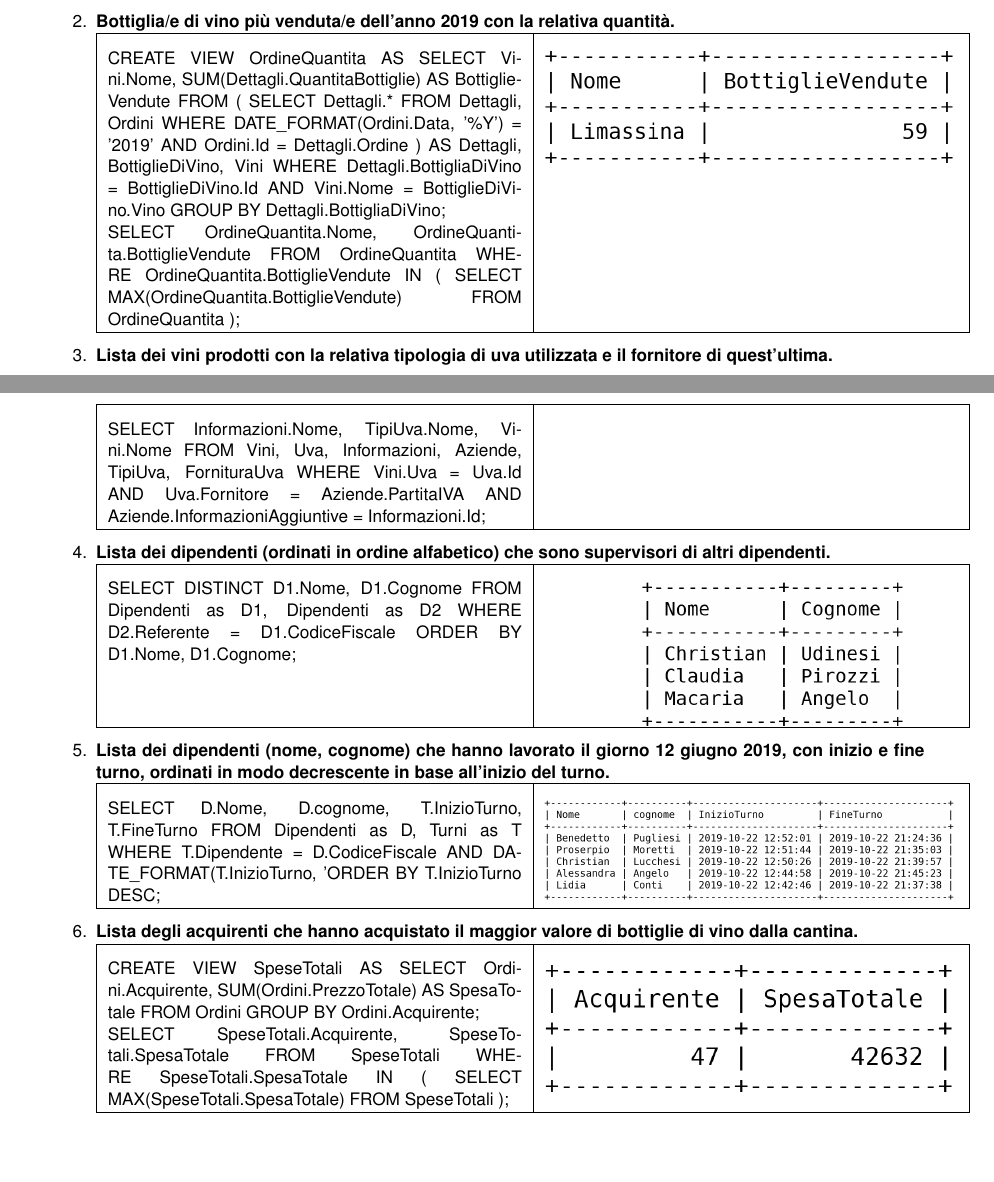
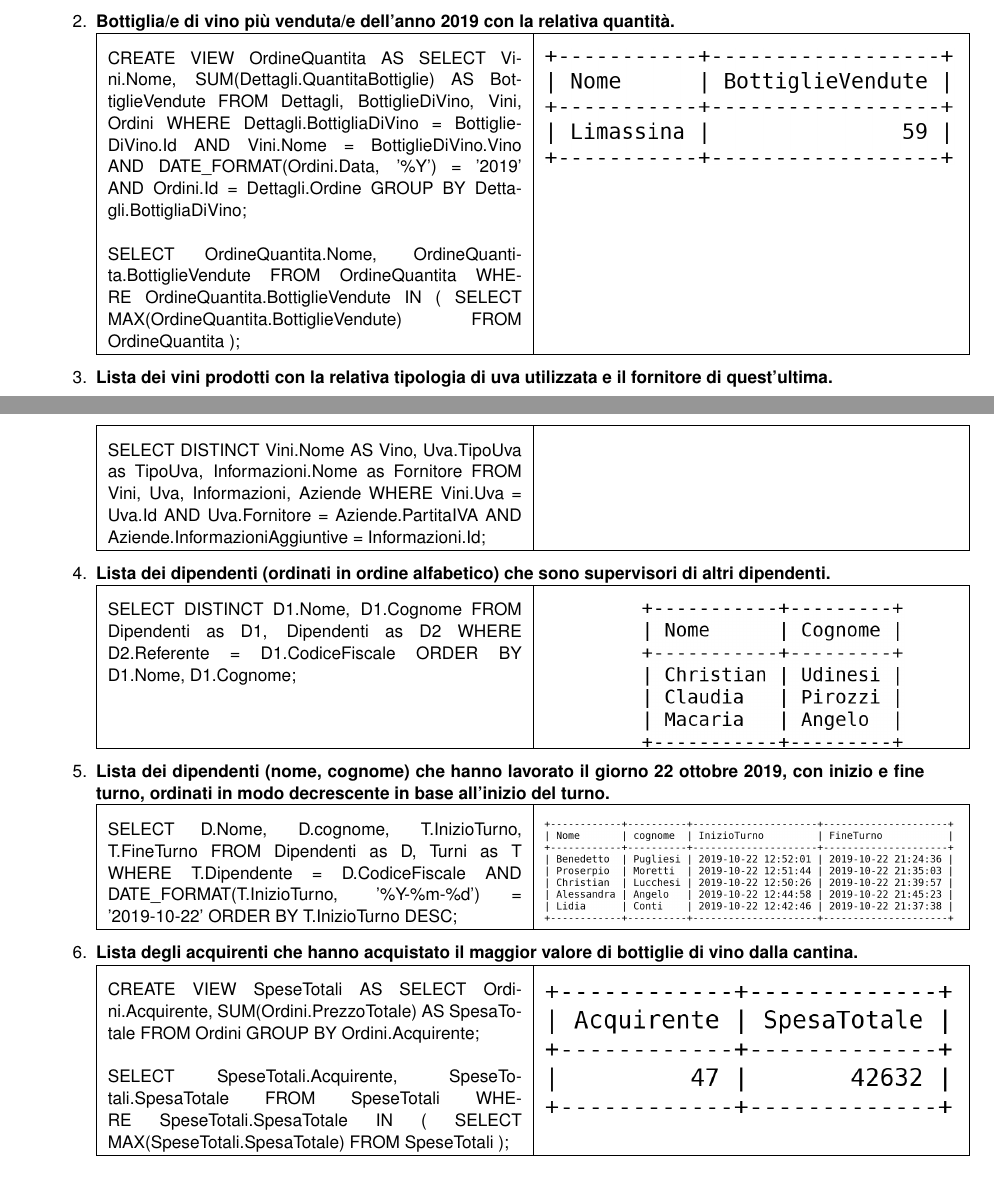
Before and after one commit to nicomanto/Oenology, a LaTeX document (main.tex, which reads src/queryIndici/query.tex): two parts of pages 14 and 15 of 15, joined at a grey line, cut so that both start at the same text, the shorter picture padded with empty space. Compiled offline with pdfLaTeX.

Commit message:
Correzione Query 3

```diff
--- a/src/queryIndici/query.tex
+++ b/src/queryIndici/query.tex
@@ -23,25 +23,16 @@
 		      SELECT
 		      Vini.Nome,
 		      SUM(Dettagli.QuantitaBottiglie) AS BottiglieVendute
-		      FROM
-		      (
-		      SELECT
-		      Dettagli.*
-		      FROM
-		      Dettagli,
-		      Ordini
-		      WHERE
-		      DATE\_FORMAT(Ordini.Data, '\%Y') = '2019'
-		      AND Ordini.Id = Dettagli.Ordine
-		      ) AS Dettagli,
+		      FROM Dettagli,
 		      BottiglieDiVino,
-		      Vini
+		      Vini, Ordini
 		      WHERE
 		      Dettagli.BottigliaDiVino = BottiglieDiVino.Id
-		      AND Vini.Nome = BottiglieDiVino.Vino
+		      AND Vini.Nome = BottiglieDiVino.Vino AND DATE\_FORMAT(Ordini.Data, '\%Y') = '2019'
+		      AND Ordini.Id = Dettagli.Ordine
 		      GROUP BY
 		      Dettagli.BottigliaDiVino;
-
+		      \newline\newline
 		      SELECT
 		      OrdineQuantita.Nome,
 		      OrdineQuantita.BottiglieVendute
@@ -55,7 +46,7 @@
 		      OrdineQuantita
 		      );
 			   &
-			   \raisebox{-\totalheight}{\includegraphics[width=0.47\textwidth]{src/queryIndici/assets/Query2.png}}
+			   \raisebox{-\totalheight}{\includegraphics[width=0.47\textwidth , keepaspectratio]{src/queryIndici/assets/Query2.png}}
 		      \\
 		      \hline
 	      \end{tabularx}
@@ -63,17 +54,15 @@
 	      \begin{tabularx}{\textwidth}{|X|X|}
 		      \hline
 			  \vspace{.01mm}
-		      SELECT
-		      Informazioni.Nome,
-		      TipiUva.Nome,
-		      Vini.Nome
+		      SELECT DISTINCT
+		      Vini.Nome AS Vino,
+		      Uva.TipoUva as TipoUva,
+		      Informazioni.Nome as Fornitore
 		      FROM
 		      Vini,
 		      Uva,
 		      Informazioni,
-		      Aziende,
-		      TipiUva,
-		      FornituraUva
+		      Aziende
 		      WHERE
 		      Vini.Uva = Uva.Id
 		      AND Uva.Fornitore = Aziende.PartitaIVA
@@ -103,7 +92,7 @@
 		      \\
 		      \hline
 	      \end{tabularx}
-	\item \textbf{Lista dei dipendenti (nome, cognome) che hanno lavorato il giorno 12 giugno 2019, con inizio e fine turno, ordinati in modo decrescente in base all'inizio del turno.}\\
+	\item \textbf{Lista dei dipendenti (nome, cognome) che hanno lavorato il giorno 22 ottobre 2019, con inizio e fine turno, ordinati in modo decrescente in base all'inizio del turno.}\\
 	      \begin{tabularx}{\textwidth}{|X|X|}
 		      \hline
 			  \vspace{.01mm}
@@ -117,7 +106,7 @@
 		      Turni as T
 		      WHERE
 		      T.Dipendente = D.CodiceFiscale
-		      AND DATE\_FORMAT(T.InizioTurno, '%Y-%m-%d') = '2019-10-22'
+		      AND DATE\_FORMAT(T.InizioTurno, '\%Y-\%m-\%d') = '2019-10-22'
 		      ORDER BY
 		      T.InizioTurno DESC;
 			   &
@@ -137,7 +126,7 @@
 		      Ordini
 		      GROUP BY
 		      Ordini.Acquirente;
-
+		      \newline\newline
 		      SELECT
 		      SpeseTotali.Acquirente,
 		      SpeseTotali.SpesaTotale
```
Also changed, not shown: src/queryIndici/query.tex (2 more changed lines).
